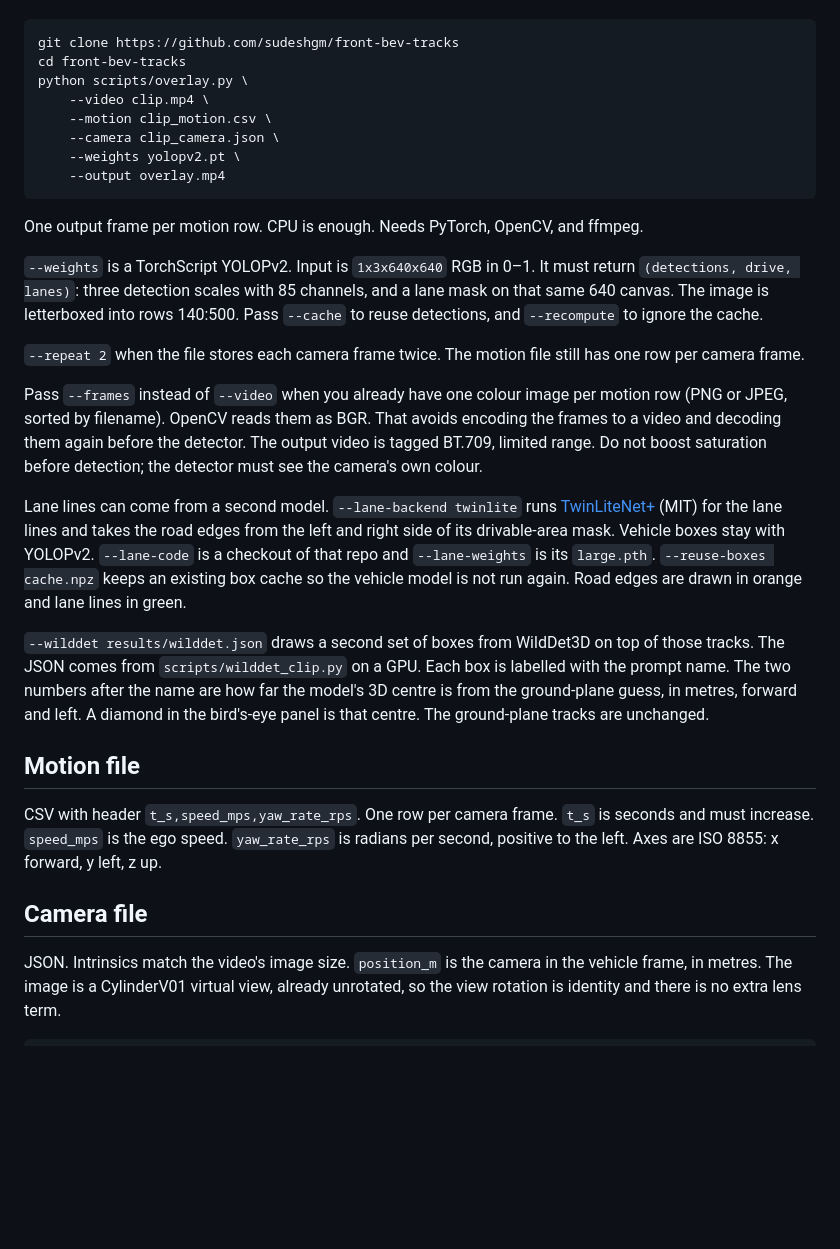
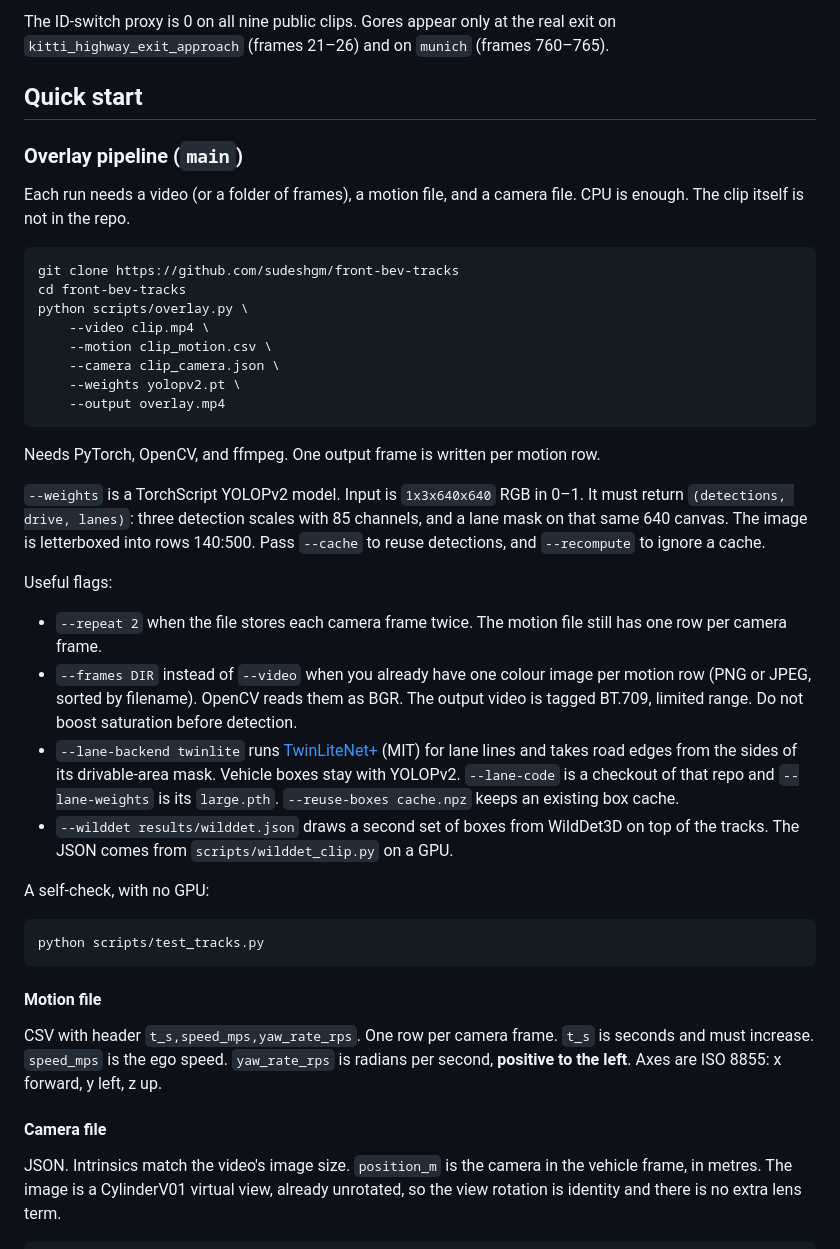
Before and after one commit to sudeshgm/front-bev-tracks, a Markdown page: README.md, the part around one of its changes. GitHub-like rendering; blank space fills up the shorter version.

````diff
--- a/README.md
+++ b/README.md
@@ -6,3 +98,10 @@ The clip is not stored here. Each run needs a video, a motion file, and a camera
+The ID-switch proxy is 0 on all nine public clips. Gores appear only at the real exit on `kitti_highway_exit_approach` (frames 21–26) and on `munich` (frames 760–765).
+
+## Quick start
+
+### Overlay pipeline (`main`)
+
+Each run needs a video (or a folder of frames), a motion file, and a camera file. CPU is enough. The clip itself is not in the repo.
 
 ```bash
 git clone https://github.com/sudeshgm/front-bev-tracks
@@ -15,23 +114,28 @@ python scripts/overlay.py \
     --output overlay.mp4
 ```
 
-One output frame per motion row. CPU is enough. Needs PyTorch, OpenCV, and ffmpeg.
+Needs PyTorch, OpenCV, and ffmpeg. One output frame is written per motion row.
 
-`--weights` is a TorchScript YOLOPv2. Input is `1x3x640x640` RGB in 0–1. It must return `(detections, drive, lanes)`: three detection scales with 85 channels, and a lane mask on that same 640 canvas. The image is letterboxed into rows 140:500. Pass `--cache` to reuse detections, and `--recompute` to ignore the cache.
+`--weights` is a TorchScript YOLOPv2 model. Input is `1x3x640x640` RGB in 0–1. It must return `(detections, drive, lanes)`: three detection scales with 85 channels, and a lane mask on that same 640 canvas. The image is letterboxed into rows 140:500. Pass `--cache` to reuse detections, and `--recompute` to ignore a cache.
 
-`--repeat 2` when the file stores each camera frame twice. The motion file still has one row per camera frame.
+Useful flags:
 
-Pass `--frames` instead of `--video` when you already have one colour image per motion row (PNG or JPEG, sorted by filename). OpenCV reads them as BGR. That avoids encoding the frames to a video and decoding them again before the detector. The output video is tagged BT.709, limited range. Do not boost saturation before detection; the detector must see the camera's own colour.
+- `--repeat 2` when the file stores each camera frame twice. The motion file still has one row per camera frame.
+- `--frames DIR` instead of `--video` when you already have one colour image per motion row (PNG or JPEG, sorted by filename). OpenCV reads them as BGR. The output video is tagged BT.709, limited range. Do not boost saturation before detection.
+- `--lane-backend twinlite` runs [TwinLiteNet+](https://github.com/chequanghuy/TwinLiteNetPlus) (MIT) for lane lines and takes road edges from the sides of its drivable-area mask. Vehicle boxes stay with YOLOPv2. `--lane-code` is a checkout of that repo and `--lane-weights` is its `large.pth`. `--reuse-boxes cache.npz` keeps an existing box cache.
+- `--wilddet results/wilddet.json` draws a second set of boxes from WildDet3D on top of the tracks. The JSON comes from `scripts/wilddet_clip.py` on a GPU.
 
-Lane lines can come from a second model. `--lane-backend twinlite` runs [TwinLiteNet+](https://github.com/chequanghuy/TwinLiteNetPlus) (MIT) for the lane lines and takes the road edges from the left and right side of its drivable-area mask. Vehicle boxes stay with YOLOPv2. `--lane-code` is a checkout of that repo and `--lane-weights` is its `large.pth`. `--reuse-boxes cache.npz` keeps an existing box cache so the vehicle model is not run again. Road edges are drawn in orange and lane lines in green.
+A self-check, with no GPU:
 
-`--wilddet results/wilddet.json` draws a second set of boxes from WildDet3D on top of those tracks. The JSON comes from `scripts/wilddet_clip.py` on a GPU. Each box is labelled with the prompt name. The two numbers after the name are how far the model's 3D centre is from the ground-plane guess, in metres, forward and left. A diamond in the bird's-eye panel is that centre. The ground-plane tracks are unchanged.
+```bash
+python scripts/test_tracks.py
+```
 
-## Motion file
+#### Motion file
 
-CSV with header `t_s,speed_mps,yaw_rate_rps`. One row per camera frame. `t_s` is seconds and must increase. `speed_mps` is the ego speed. `yaw_rate_rps` is radians per second, positive to the left. Axes are ISO 8855: x forward, y left, z up.
+CSV with header `t_s,speed_mps,yaw_rate_rps`. One row per camera frame. `t_s` is seconds and must increase. `speed_mps` is the ego speed. `yaw_rate_rps` is radians per second, **positive to the left**. Axes are ISO 8855: x forward, y left, z up.
 
-## Camera file
+#### Camera file
 
 JSON. Intrinsics match the video's image size. `position_m` is the camera in the vehicle frame, in metres. The image is a CylinderV01 virtual view, already unrotated, so the view rotation is identity and there is no extra lens term.
 
````
Also changed, not shown: other parts of README.md (+128 -8 lines), docs/hero_kitti_highway_exit.jpg (added).
